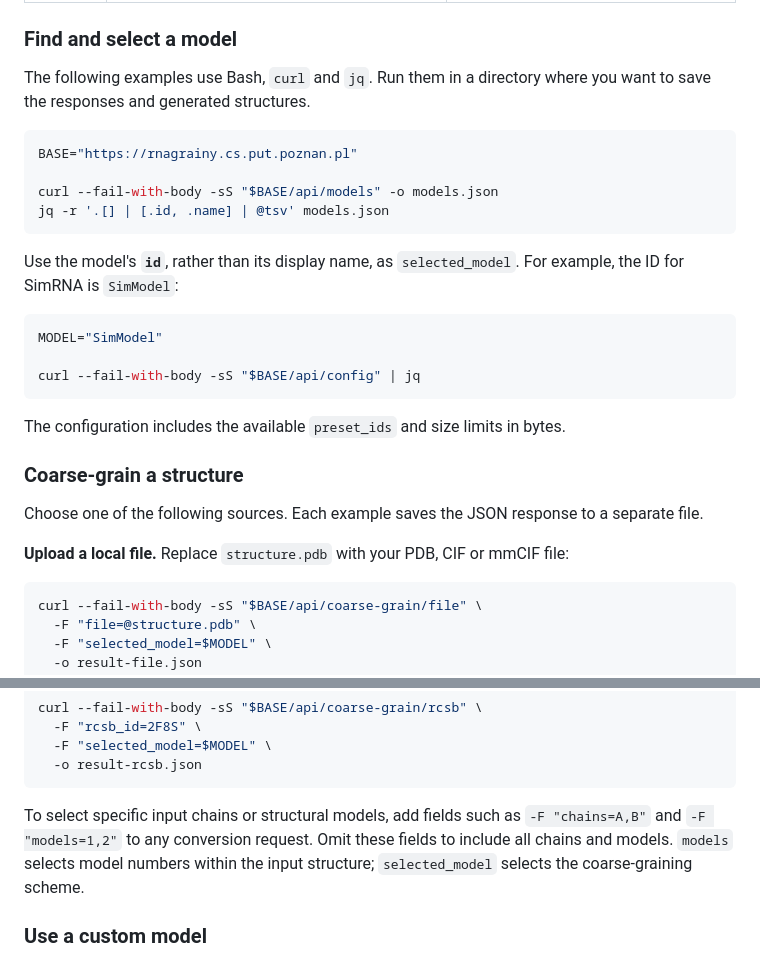
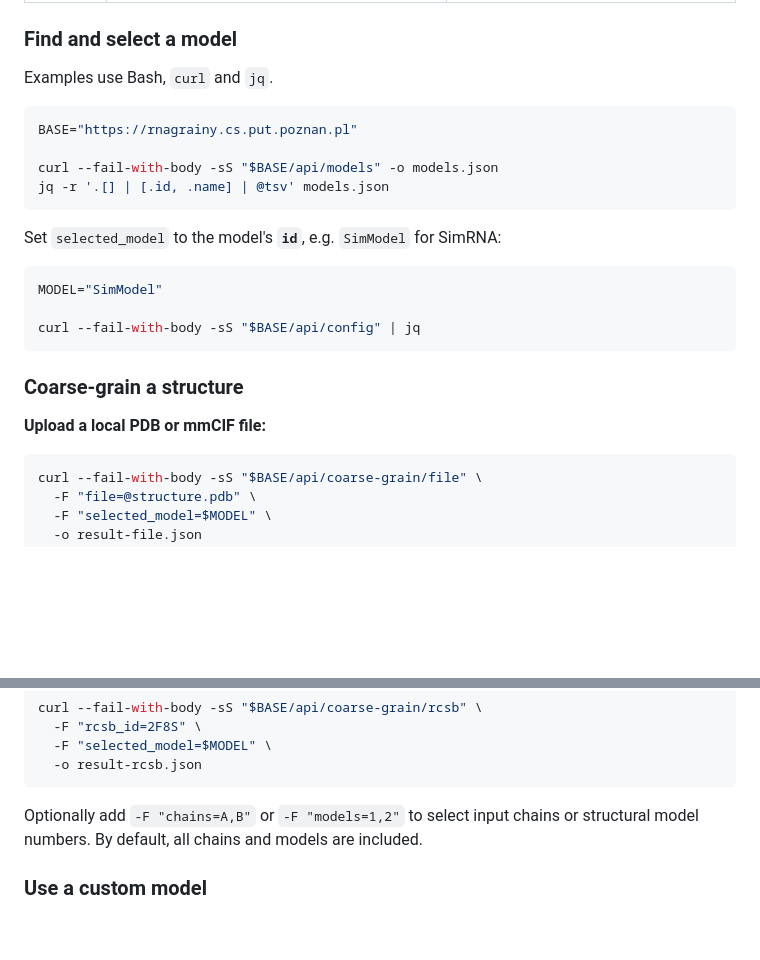
Before and after one commit to MihaKon/RNA_Grainy_App, a Markdown page: README.md, 2 parts joined by grey strips. Rendered like a GitHub page; blank space fills up the shorter version.

````diff
--- a/README.md
+++ b/README.md
@@ -86,8 +84,7 @@ conversion statistics and paths for downloading the generated files.
 
 ### Find and select a model
 
-The following examples use Bash, `curl` and `jq`. Run them in a directory where you
-want to save the responses and generated structures.
+Examples use Bash, `curl` and `jq`.
 
 ```bash
 BASE="https://rnagrainy.cs.put.poznan.pl"
@@ -96,8 +93,7 @@ curl --fail-with-body -sS "$BASE/api/models" -o models.json
 jq -r '.[] | [.id, .name] | @tsv' models.json
 ```
 
-Use the model's **`id`**, rather than its display name, as `selected_model`.
-For example, the ID for SimRNA is `SimModel`:
+Set `selected_model` to the model's **`id`**, e.g. `SimModel` for SimRNA:
 
 ```bash
 MODEL="SimModel"
@@ -105,14 +101,9 @@ MODEL="SimModel"
 curl --fail-with-body -sS "$BASE/api/config" | jq
 ```
 
-The configuration includes the available `preset_ids` and size limits in bytes.
-
 ### Coarse-grain a structure
 
-Choose one of the following sources. Each example saves the JSON response to a
-separate file.
-
-**Upload a local file.** Replace `structure.pdb` with your PDB, CIF or mmCIF file:
+**Upload a local PDB or mmCIF file:**
 
 ```bash
 curl --fail-with-body -sS "$BASE/api/coarse-grain/file" \
@@ -139,10 +130,8 @@ curl --fail-with-body -sS "$BASE/api/coarse-grain/rcsb" \
   -o result-rcsb.json
 ```
 
-To select specific input chains or structural models, add fields such as
-`-F "chains=A,B"` and `-F "models=1,2"` to any conversion request. Omit these fields
-to include all chains and models. `models` selects model numbers within the input
-structure; `selected_model` selects the coarse-graining scheme.
+Optionally add `-F "chains=A,B"` or `-F "models=1,2"` to select input chains or
+structural model numbers. By default, all chains and models are included.
 
 ### Use a custom model
 
````
Also changed, not shown: other parts of README.md (+20 -41 lines).
